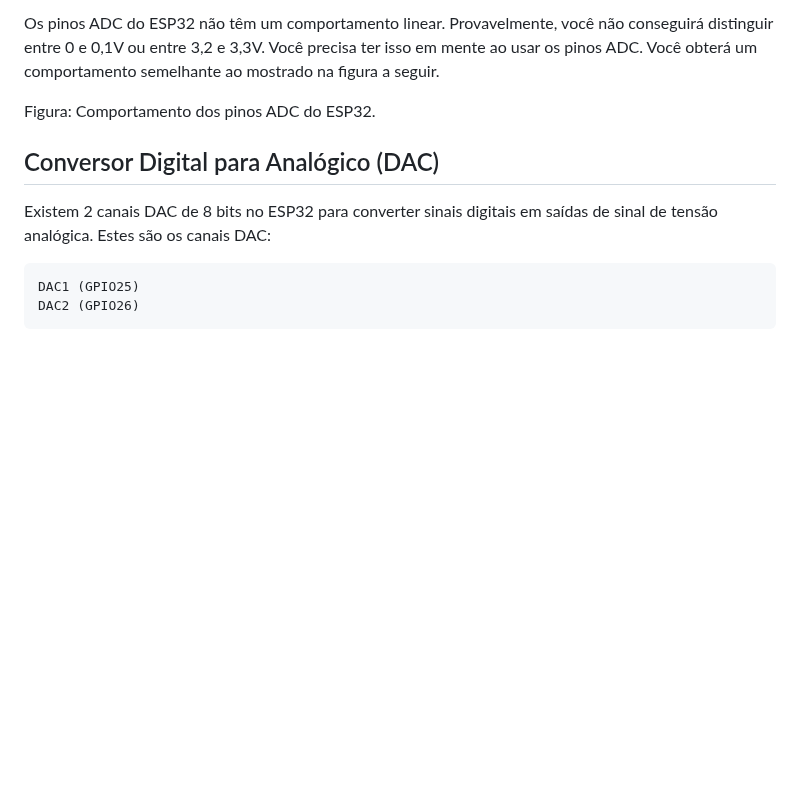
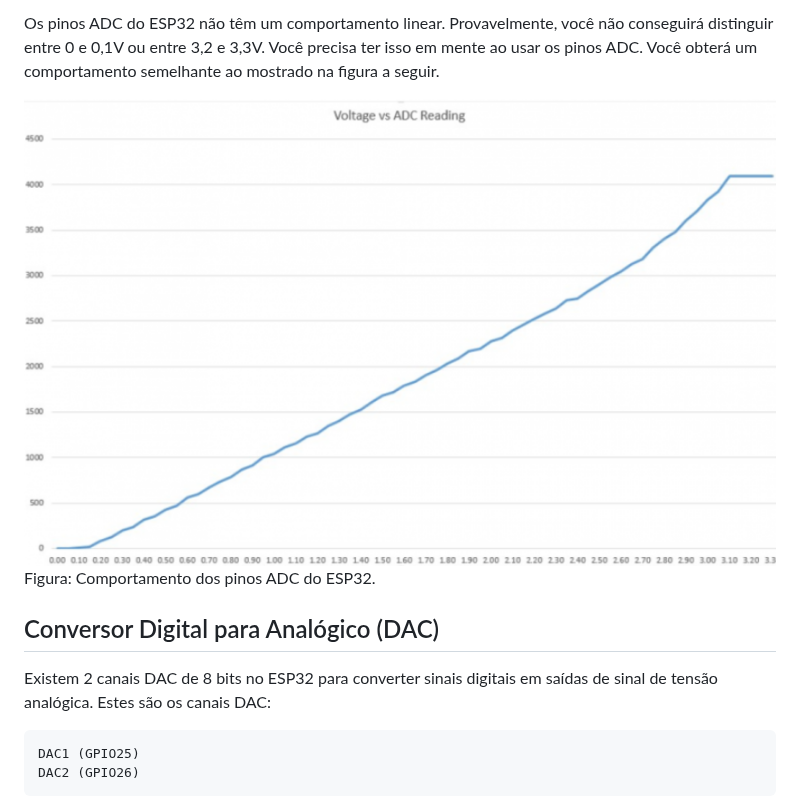
Before and after one commit to mchavesferreira/mcr, a Markdown page: esp32/pinos.md, the part around one of its changes. GitHub-like rendering; blank space fills up the shorter version.

```diff
--- a/esp32/pinos.md
+++ b/esp32/pinos.md
@@ -137,7 +137,7 @@ Os canais de entrada ADC possuem uma resolução de 12 bits. Isso significa que
 
 Os pinos ADC do ESP32 não têm um comportamento linear. Provavelmente, você não conseguirá distinguir entre 0 e 0,1V ou entre 3,2 e 3,3V. Você precisa ter isso em mente ao usar os pinos ADC. Você obterá um comportamento semelhante ao mostrado na figura a seguir.
 
-
+<img src=conversorad.png>
 Figura: Comportamento dos pinos ADC do ESP32.
 
 
```
Also changed, not shown: other parts of esp32/pinos.md (+1 -1 lines).
